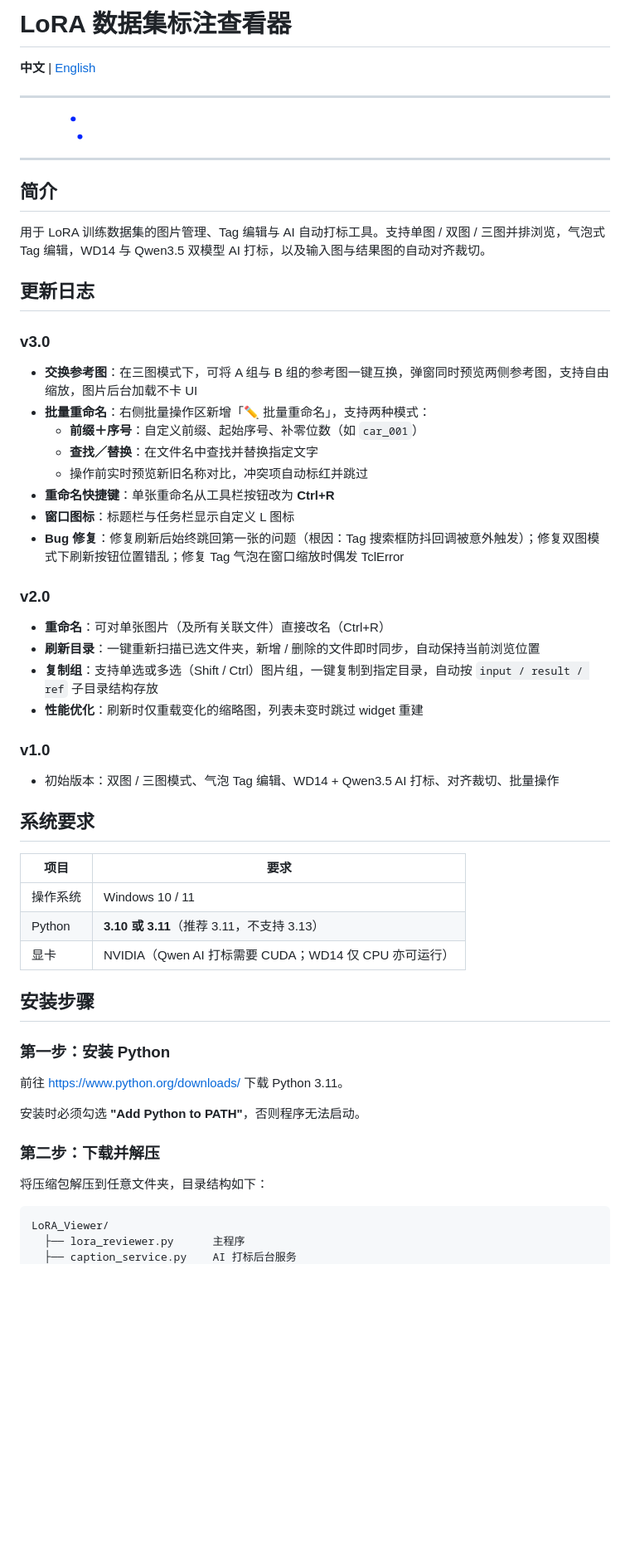
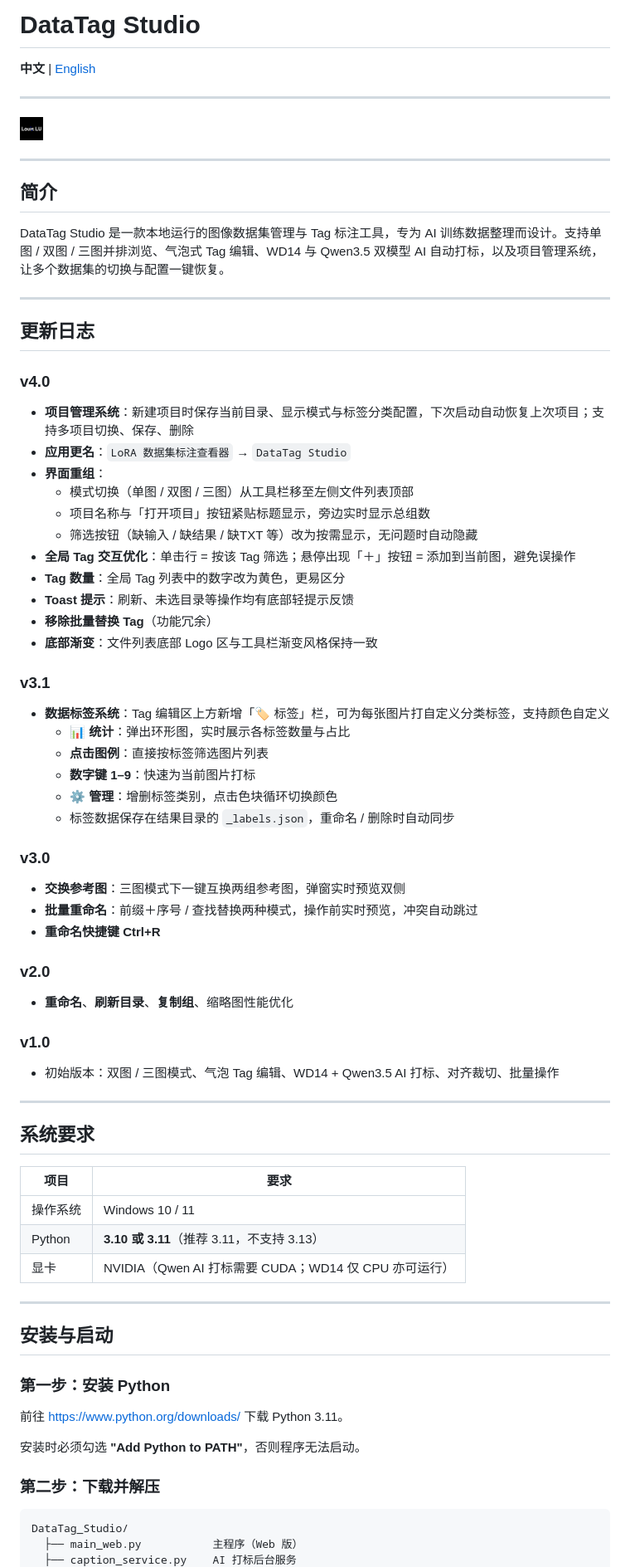
Before and after one commit to LouisLU1997/LoRA-Dataset-Edit, a Markdown page: README.md, the part around one of its changes. Shown at 83% size. GitHub-like rendering; pictures changed too: static/logo.png (added); blank space fills up the shorter version.

````diff
--- a/README.md
+++ b/README.md
@@ -1,37 +1,55 @@
-# LoRA 数据集标注查看器
+# DataTag Studio
 
 **中文** | [English](#english)
 
 ---
 
-<img src="logo.png" alt="Louis LU" height="28">
+<img src="static/logo.png" alt="DataTag Studio" height="28">
 
 ---
 
 ## 简介
 
-用于 LoRA 训练数据集的图片管理、Tag 编辑与 AI 自动打标工具。支持单图 / 双图 / 三图并排浏览，气泡式 Tag 编辑，WD14 与 Qwen3.5 双模型 AI 打标，以及输入图与结果图的自动对齐裁切。
+DataTag Studio 是一款本地运行的图像数据集管理与 Tag 标注工具，专为 AI 训练数据整理而设计。支持单图 / 双图 / 三图并排浏览、气泡式 Tag 编辑、WD14 与 Qwen3.5 双模型 AI 自动打标，以及项目管理系统，让多个数据集的切换与配置一键恢复。
+
+---
 
 ## 更新日志
 
+### v4.0
+
+- **项目管理系统**：新建项目时保存当前目录、显示模式与标签分类配置，下次启动自动恢复上次项目；支持多项目切换、保存、删除
+- **应用更名**：`LoRA 数据集标注查看器` → `DataTag Studio`
+- **界面重组**：
+  - 模式切换（单图 / 双图 / 三图）从工具栏移至左侧文件列表顶部
+  - 项目名称与「打开项目」按钮紧贴标题显示，旁边实时显示总组数
+  - 筛选按钮（缺输入 / 缺结果 / 缺TXT 等）改为按需显示，无问题时自动隐藏
+- **全局 Tag 交互优化**：单击行 = 按该 Tag 筛选；悬停出现「＋」按钮 = 添加到当前图，避免误操作
+- **Tag 数量**：全局 Tag 列表中的数字改为黄色，更易区分
+- **Toast 提示**：刷新、未选目录等操作均有底部轻提示反馈
+- **移除批量替换 Tag**（功能冗余）
+- **底部渐变**：文件列表底部 Logo 区与工具栏渐变风格保持一致
+
+### v3.1
+- **数据标签系统**：Tag 编辑区上方新增「🏷 标签」栏，可为每张图片打自定义分类标签，支持颜色自定义
+  - **📊 统计**：弹出环形图，实时展示各标签数量与占比
+  - **点击图例**：直接按标签筛选图片列表
+  - **数字键 1–9**：快速为当前图片打标
+  - **⚙ 管理**：增删标签类别，点击色块循环切换颜色
+  - 标签数据保存在结果目录的 `_labels.json`，重命名 / 删除时自动同步
+
 ### v3.0
-- **交换参考图**：在三图模式下，可将 A 组与 B 组的参考图一键互换，弹窗同时预览两侧参考图，支持自由缩放，图片后台加载不卡 UI
-- **批量重命名**：右侧批量操作区新增「✏ 批量重命名」，支持两种模式：
-  - **前缀＋序号**：自定义前缀、起始序号、补零位数（如 `car_001`）
-  - **查找／替换**：在文件名中查找并替换指定文字
-  - 操作前实时预览新旧名称对比，冲突项自动标红并跳过
-- **重命名快捷键**：单张重命名从工具栏按钮改为 **Ctrl+R**
-- **窗口图标**：标题栏与任务栏显示自定义 L 图标
-- **Bug 修复**：修复刷新后始终跳回第一张的问题（根因：Tag 搜索框防抖回调被意外触发）；修复双图模式下刷新按钮位置错乱；修复 Tag 气泡在窗口缩放时偶发 TclError
+- **交换参考图**：三图模式下一键互换两组参考图，弹窗实时预览双侧
+- **批量重命名**：前缀＋序号 / 查找替换两种模式，操作前实时预览，冲突自动跳过
+- **重命名快捷键 Ctrl+R**
 
 ### v2.0
-- **重命名**：可对单张图片（及所有关联文件）直接改名（Ctrl+R）
-- **刷新目录**：一键重新扫描已选文件夹，新增 / 删除的文件即时同步，自动保持当前浏览位置
-- **复制组**：支持单选或多选（Shift / Ctrl）图片组，一键复制到指定目录，自动按 `input / result / ref` 子目录结构存放
-- **性能优化**：刷新时仅重载变化的缩略图，列表未变时跳过 widget 重建
+- **重命名**、**刷新目录**、**复制组**、缩略图性能优化
 
 ### v1.0
 - 初始版本：双图 / 三图模式、气泡 Tag 编辑、WD14 + Qwen3.5 AI 打标、对齐裁切、批量操作
+
+---
 
 ## 系统要求
 
@@ -41,7 +59,9 @@
 | Python | **3.10 或 3.11**（推荐 3.11，不支持 3.13） |
 | 显卡 | NVIDIA（Qwen AI 打标需要 CUDA；WD14 仅 CPU 亦可运行）|
 
-## 安装步骤
+---
+
+## 安装与启动
 
 ### 第一步：安装 Python
 
@@ -51,10 +71,8 @@
 
 ### 第二步：下载并解压
 
-将压缩包解压到任意文件夹，目录结构如下：
-
 ```
-LoRA_Viewer/
-  ├── lora_reviewer.py      主程序
+DataTag_Studio/
+  ├── main_web.py           主程序（Web 版）
   ├── caption_service.py    AI 打标后台服务
   ├── run.bat               启动脚本
````
Also changed, not shown: other parts of README.md (+121 -128 lines), static/small_logo.png (added), 4 other files.
